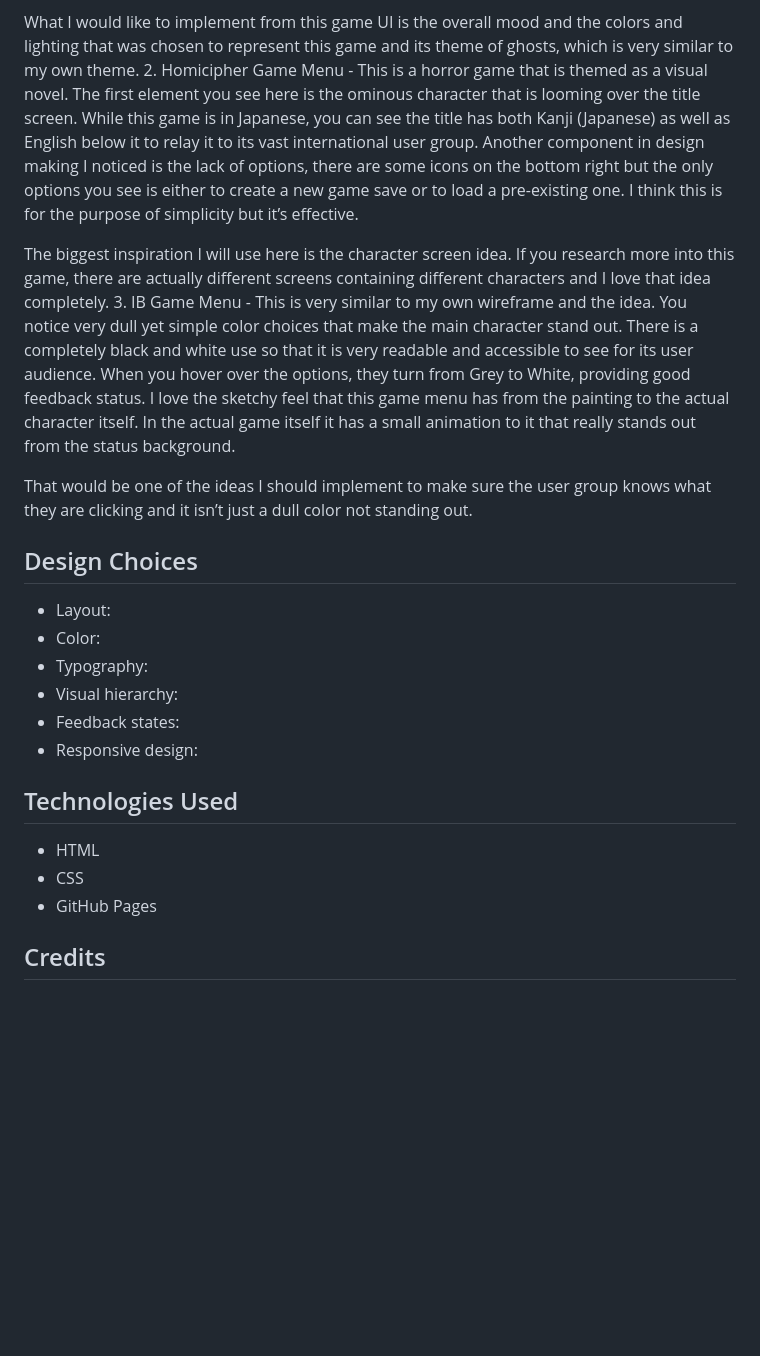
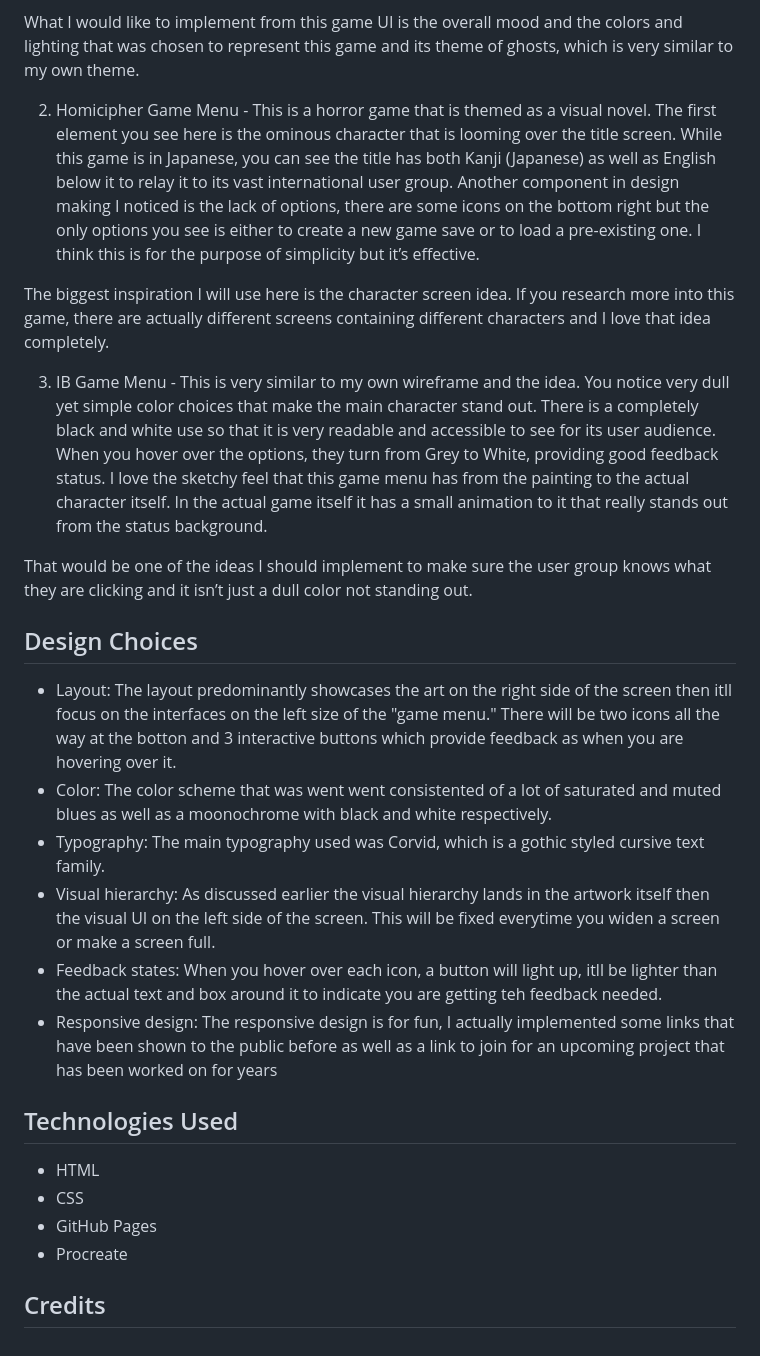
Before and after one commit to BetaAngie/Ignis-Fatuus-, a Markdown page: README.md, the part around the change. GitHub-like rendering; blank space fills up the shorter version.

Commit message:
Finalized README.md and made some changes to the index.html and style.css files.

```diff
--- a/README.md
+++ b/README.md
@@ -13,24 +13,27 @@ The intended player’s goal is to follow through with the story and make your o
 1. Luigi Mansion 3 Game Menu - The one thing that stood out from all the other Luigi mansion 3 is the layout of showing the actual map instead of having just a gloomy screen with the iconic logo. In the day version of this game UI, it’s all sunshine, the lighting is bright and it looks pleasant, once you proceed with the game and pass the prologue, the screen will turn into this. I love this concept of showing the overall gloomy and horror feel to the mansion itself. The next design choice I noticed is the logo itself. Lastly is the actual buttons you click, they’re a completely different color, opting them to be easy to read.
 
 What I would like to implement from this game UI is the overall mood and the colors and lighting that was chosen to represent this game and its theme of ghosts, which is very similar to my own theme.
+
 2. Homicipher Game Menu - This is a horror game that is themed as a visual novel. The first element you see here is the ominous character that is looming over the title screen. While this game is in Japanese, you can see the title has both Kanji (Japanese) as well as English below it to relay it to its vast international user group. Another component in design making I noticed is the lack of options, there are some icons on the bottom right but the only options you see is either to create a new game save or to load a pre-existing one. I think this is for the purpose of simplicity but it’s effective.
 
 The biggest inspiration I will use here is the character screen idea. If you research more into this game, there are actually different screens containing different characters and I love that idea completely.
+
 3. IB Game Menu - This is very similar to my own wireframe and the idea. You notice very dull yet simple color choices that make the main character stand out. There is a completely black and white use so that it is very readable and accessible to see for its user audience. When you hover over the options, they turn from Grey to White, providing good feedback status. I love the sketchy feel that this game menu has from the painting to the actual character itself. In the actual game itself it has a small animation to it that really stands out from the status background.
 
 That would be one of the ideas I should implement to make sure the user group knows what they are clicking and it isn’t just a dull color not standing out.
 
 ## Design Choices
-- Layout:
-- Color:
-- Typography:
-- Visual hierarchy:
-- Feedback states:
-- Responsive design:
+- Layout: The layout predominantly showcases the art on the right side of the screen then itll focus on the interfaces on the left size of the "game menu." There will be two icons all the way at the botton and 3 interactive buttons which provide feedback as when you are hovering over it.
+- Color: The color scheme that was went went consistented of a lot of saturated and muted blues as well as a moonochrome with black and white respectively.
+- Typography: The main typography used was Corvid, which is a gothic styled cursive text family.
+- Visual hierarchy: As discussed earlier the visual hierarchy lands in the artwork itself then the visual UI on the left side of the screen. This will be fixed everytime you widen a screen or make a screen full.
+- Feedback states: When you hover over each icon, a button will light up, itll be lighter than the actual text and box around it to indicate you are getting teh feedback needed.
+- Responsive design: The responsive design is for fun, I actually implemented some links that have been shown to the public before as well as a link to join for an upcoming project that has been worked on for years
 
 ## Technologies Used
 - HTML
 - CSS
 - GitHub Pages
+- Procreate
 
 ## Credits
```
